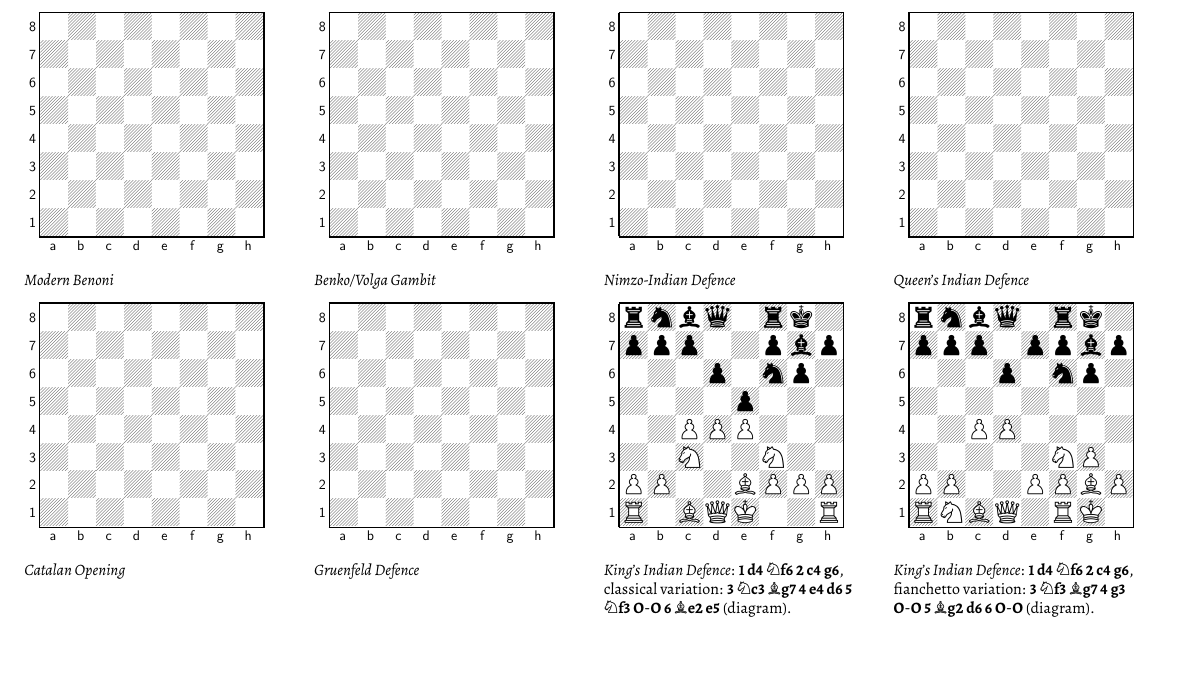
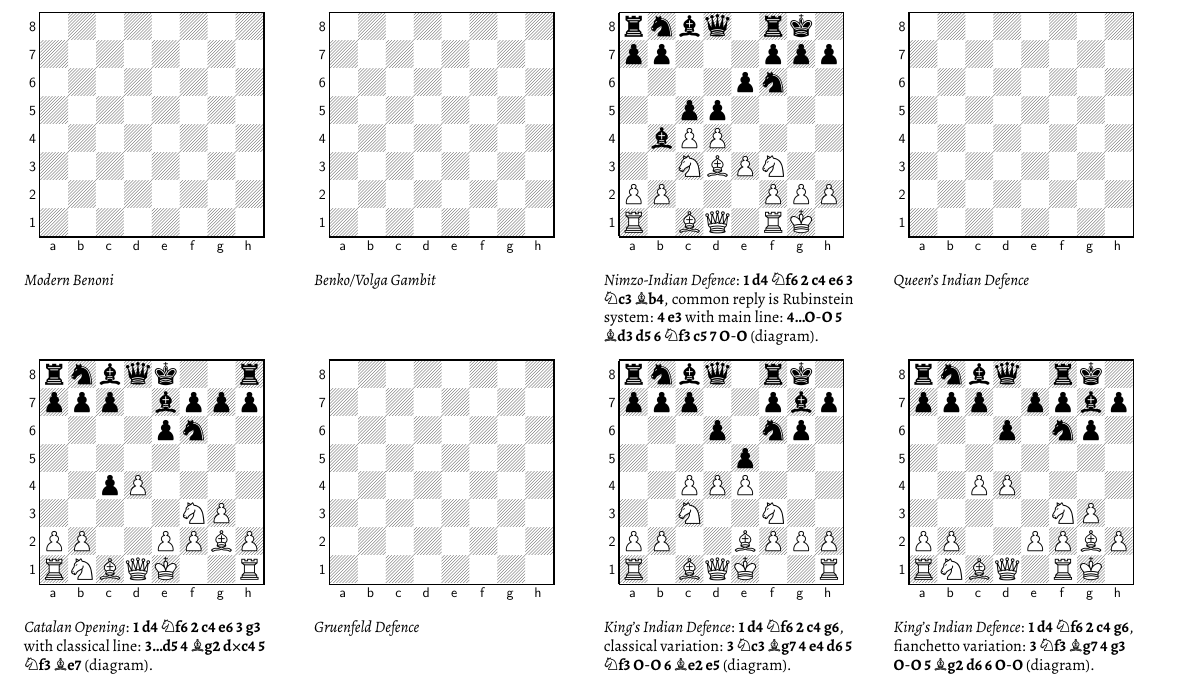
Before and after one commit to crazytelli/theory-of-chess, a LaTeX document (chess-openings/chess-openings.tex, which reads chess-openings/src/indian.tex): part of page 3 of 3, cut so that both start at the same text, the shorter picture padded with empty space. Compiled offline with XeLaTeX.

Commit message:
Catalan, Nimzo-Indian

```diff
--- a/chess-openings/src/indian.tex
+++ b/chess-openings/src/indian.tex
@@ -23,15 +23,14 @@
 \end{minipage}
 \hspace{5mm}
 \begin{minipage}[t]{.225\linewidth}
-\fenboard{8/8/8/8/8/8/8/8 w - - 0 1}
+\fenboard{rnbq1rk1/pp3ppp/4pn2/2pp4/1bPP4/2NBPN2/PP3PPP/R1BQ1RK1 b - - 1 7}
 \raggedright
 \begin{center}
 \scalebox{.700}{\showboard}
 \end{center}
 \newgame
-%FEN@8/8/8/8/8/8/8/8 w - - 0 1
-\emph{Nimzo-Indian Defence}
-\vspace{2mm}
+%FEN@rnbq1rk1/pp3ppp/4pn2/2pp4/1bPP4/2NBPN2/PP3PPP/R1BQ1RK1 b - - 1 7
+\emph{Nimzo-Indian Defence}: \mainline{1.d4 Nf6 2.c4 e6 3.Nc3 Bb4}, common reply is Rubinstein system: \mainline{4. e3} with main line: \mainline{4...O-O 5. Bd3 d5 6. Nf3 c5 7. O-O} (diagram).\vspace{2mm}
 \end{minipage}
 \hspace{5mm}
 \begin{minipage}[t]{.225\linewidth}
@@ -47,15 +46,14 @@
 \end{minipage}
 \newline
 \begin{minipage}[t]{.225\linewidth}
-\fenboard{8/8/8/8/8/8/8/8 w - - 0 1}
+\fenboard{rnbqk2r/ppp1bppp/4pn2/8/2pP4/5NP1/PP2PPBP/RNBQK2R w KQkq - 2 6}
 \raggedright
 \begin{center}
 \scalebox{.700}{\showboard}
 \end{center}
 \newgame
-%FEN@8/8/8/8/8/8/8/8 w - - 0 1
-\emph{Catalan Opening}
-\vspace{2mm}
+%FEN@rnbqk2r/ppp1bppp/4pn2/8/2pP4/5NP1/PP2PPBP/RNBQK2R w KQkq - 2 6
+\emph{Catalan Opening}: \mainline{1. d4 Nf6 2. c4 e6 3. g3} with classical line: \mainline{3...d5 4.Bg2 dxc4 5.Nf3 Be7} (diagram).\vspace{2mm}
 \end{minipage}
 \hspace{5mm}
 \begin{minipage}[t]{.225\linewidth}
```
Also changed, not shown: chess-openings/src/031-n-nimzo-indian.tex (+2 -2 lines), chess-openings/src/033-n-catalan.tex (+2 -2 lines).
